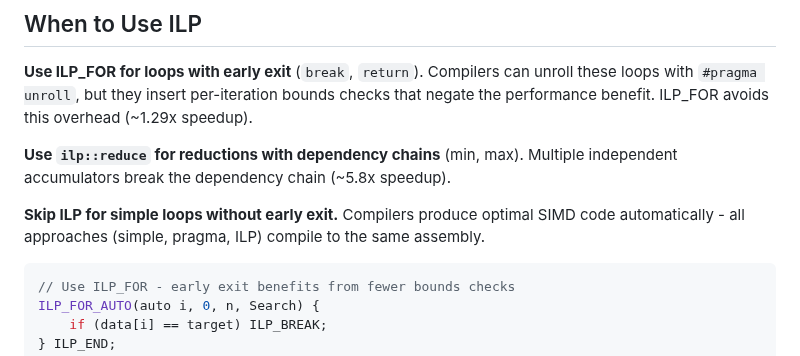
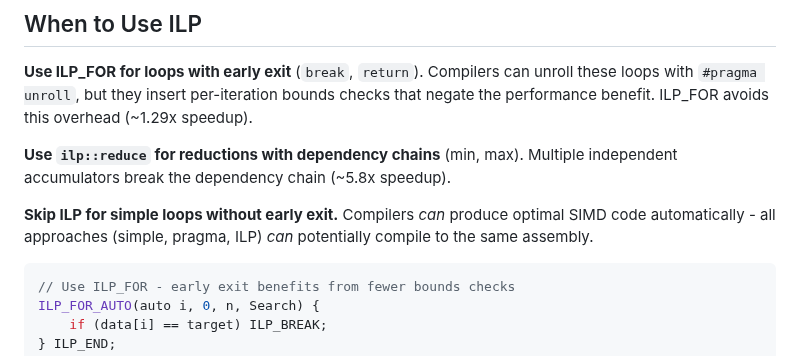
Before and after one commit to mattyv/ilp_for, a Markdown page: README.md, the part around the change. Drawn GitHub-style.

````diff
--- a/README.md
+++ b/README.md
@@ -345,7 +345,7 @@ ilp::reduce<4>(0, n, 1, std::multiplies<>{}, ...)
 
 **Use `ilp::reduce` for reductions with dependency chains** (min, max). Multiple independent accumulators break the dependency chain (~5.8x speedup).
 
-**Skip ILP for simple loops without early exit.** Compilers produce optimal SIMD code automatically - all approaches (simple, pragma, ILP) compile to the same assembly.
+**Skip ILP for simple loops without early exit.** Compilers *can* produce optimal SIMD code automatically - all approaches (simple, pragma, ILP) *can* potentially compile to the same assembly.
 
 ```cpp
 // Use ILP_FOR - early exit benefits from fewer bounds checks
````
